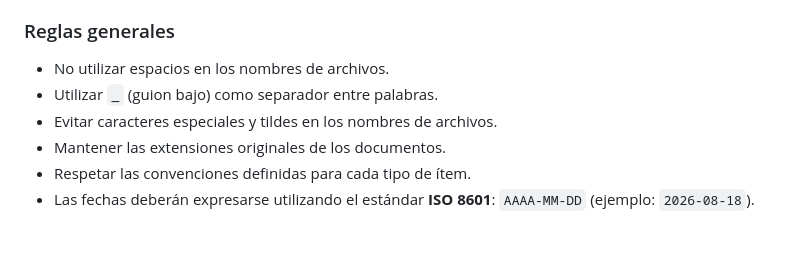
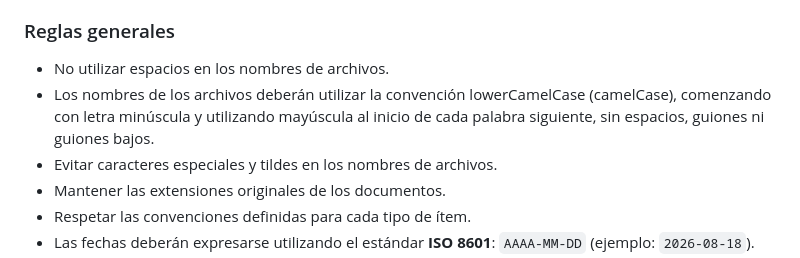
Before and after one commit to pepomendez1/ICS_Grupo_11, a Markdown page: README.md, the part around the change. Drawn GitHub-style; blank space fills up the shorter version.

Commit message:
Revise file naming conventions in README
Updated file naming conventions to use lowerCamelCase.

```diff
--- a/README.md
+++ b/README.md
@@ -152,7 +152,7 @@ Con el objetivo de mantener una estructura consistente y facilitar la identifica
 ### Reglas generales
 
 - No utilizar espacios en los nombres de archivos.
-- Utilizar `_` (guion bajo) como separador entre palabras.
+- Los nombres de los archivos deberán utilizar la convención lowerCamelCase (camelCase), comenzando con letra minúscula y utilizando mayúscula al inicio de cada palabra siguiente, sin espacios, guiones ni guiones bajos.
 - Evitar caracteres especiales y tildes en los nombres de archivos.
 - Mantener las extensiones originales de los documentos.
 - Respetar las convenciones definidas para cada tipo de ítem.
```
